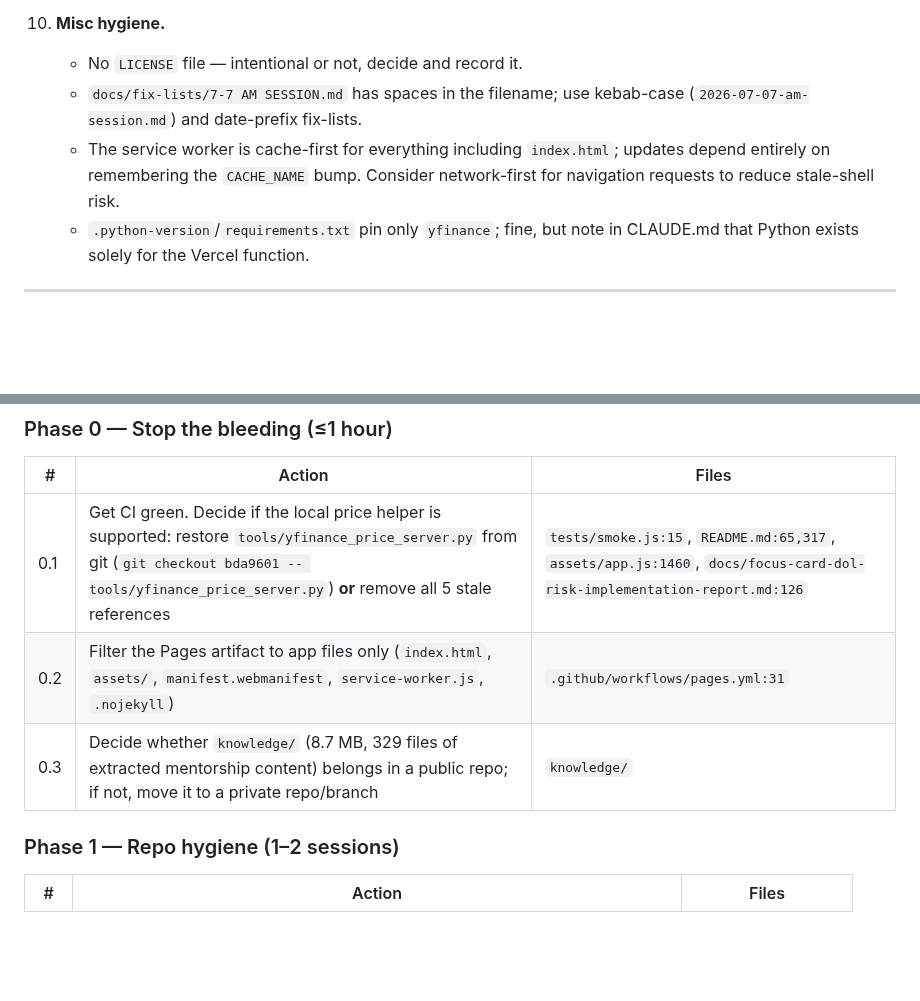
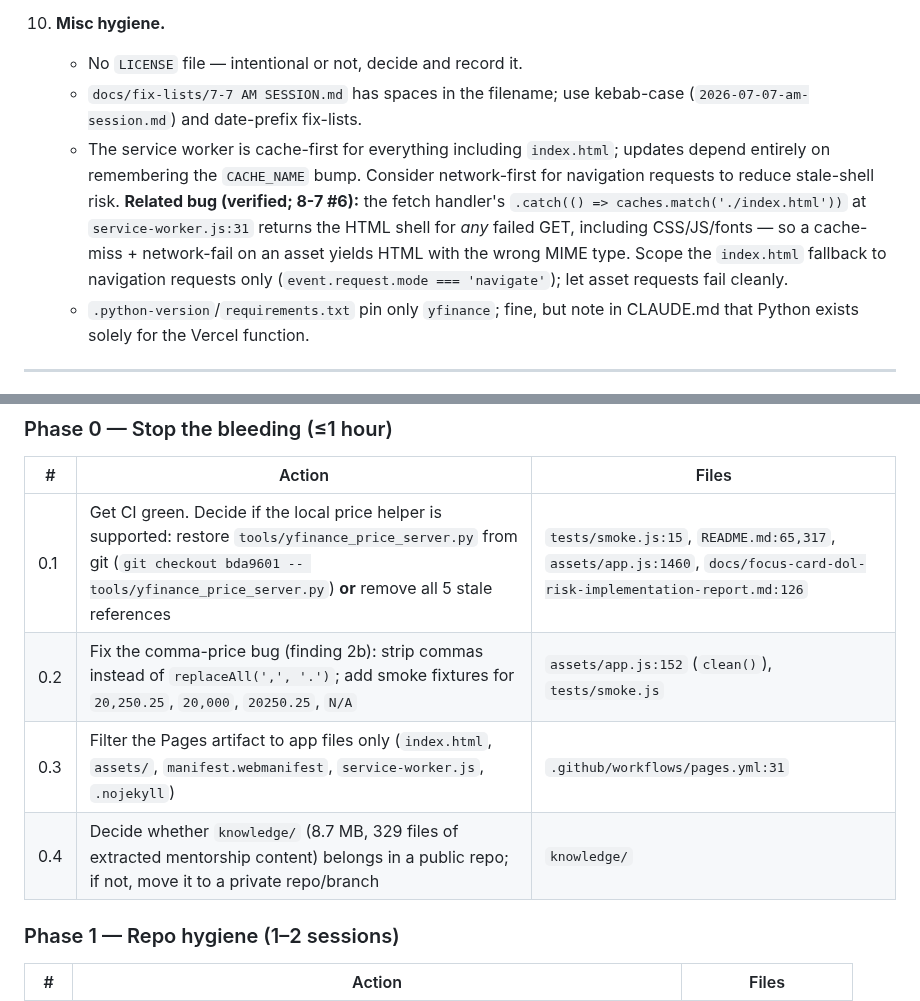
Before and after one commit to JGDev1215/ICT, a Markdown page: CLAUDE_IMPROVEMENT_PLAN.md, 2 parts joined by grey strips. GitHub-like rendering; blank space fills up the shorter version.

```diff
--- a/CLAUDE_IMPROVEMENT_PLAN.md
+++ b/CLAUDE_IMPROVEMENT_PLAN.md
@@ -126,7 +145,7 @@ ICT/
 10. **Misc hygiene.**
     - No `LICENSE` file — intentional or not, decide and record it.
     - `docs/fix-lists/7-7 AM SESSION.md` has spaces in the filename; use kebab-case (`2026-07-07-am-session.md`) and date-prefix fix-lists.
-    - The service worker is cache-first for everything including `index.html`; updates depend entirely on remembering the `CACHE_NAME` bump. Consider network-first for navigation requests to reduce stale-shell risk.
+    - The service worker is cache-first for everything including `index.html`; updates depend entirely on remembering the `CACHE_NAME` bump. Consider network-first for navigation requests to reduce stale-shell risk. **Related bug (verified; 8-7 #6):** the fetch handler's `.catch(() => caches.match('./index.html'))` at `service-worker.js:31` returns the HTML shell for *any* failed GET, including CSS/JS/fonts — so a cache-miss + network-fail on an asset yields HTML with the wrong MIME type. Scope the `index.html` fallback to navigation requests only (`event.request.mode === 'navigate'`); let asset requests fail cleanly.
     - `.python-version`/`requirements.txt` pin only `yfinance`; fine, but note in CLAUDE.md that Python exists solely for the Vercel function.
 
 ---
@@ -138,8 +157,9 @@ ICT/
 | # | Action | Files |
 |---|--------|-------|
 | 0.1 | Get CI green. Decide if the local price helper is supported: restore `tools/yfinance_price_server.py` from git (`git checkout bda9601 -- tools/yfinance_price_server.py`) **or** remove all 5 stale references | `tests/smoke.js:15`, `README.md:65,317`, `assets/app.js:1460`, `docs/focus-card-dol-risk-implementation-report.md:126` |
-| 0.2 | Filter the Pages artifact to app files only (`index.html`, `assets/`, `manifest.webmanifest`, `service-worker.js`, `.nojekyll`) | `.github/workflows/pages.yml:31` |
-| 0.3 | Decide whether `knowledge/` (8.7 MB, 329 files of extracted mentorship content) belongs in a public repo; if not, move it to a private repo/branch | `knowledge/` |
+| 0.2 | Fix the comma-price bug (finding 2b): strip commas instead of `replaceAll(',', '.')`; add smoke fixtures for `20,250.25`, `20,000`, `20250.25`, `N/A` | `assets/app.js:152` (`clean()`), `tests/smoke.js` |
+| 0.3 | Filter the Pages artifact to app files only (`index.html`, `assets/`, `manifest.webmanifest`, `service-worker.js`, `.nojekyll`) | `.github/workflows/pages.yml:31` |
+| 0.4 | Decide whether `knowledge/` (8.7 MB, 329 files of extracted mentorship content) belongs in a public repo; if not, move it to a private repo/branch | `knowledge/` |
 
 ### Phase 1 — Repo hygiene (1–2 sessions)
 
```
Also changed, not shown: other parts of CLAUDE_IMPROVEMENT_PLAN.md (+21 -2 lines).
